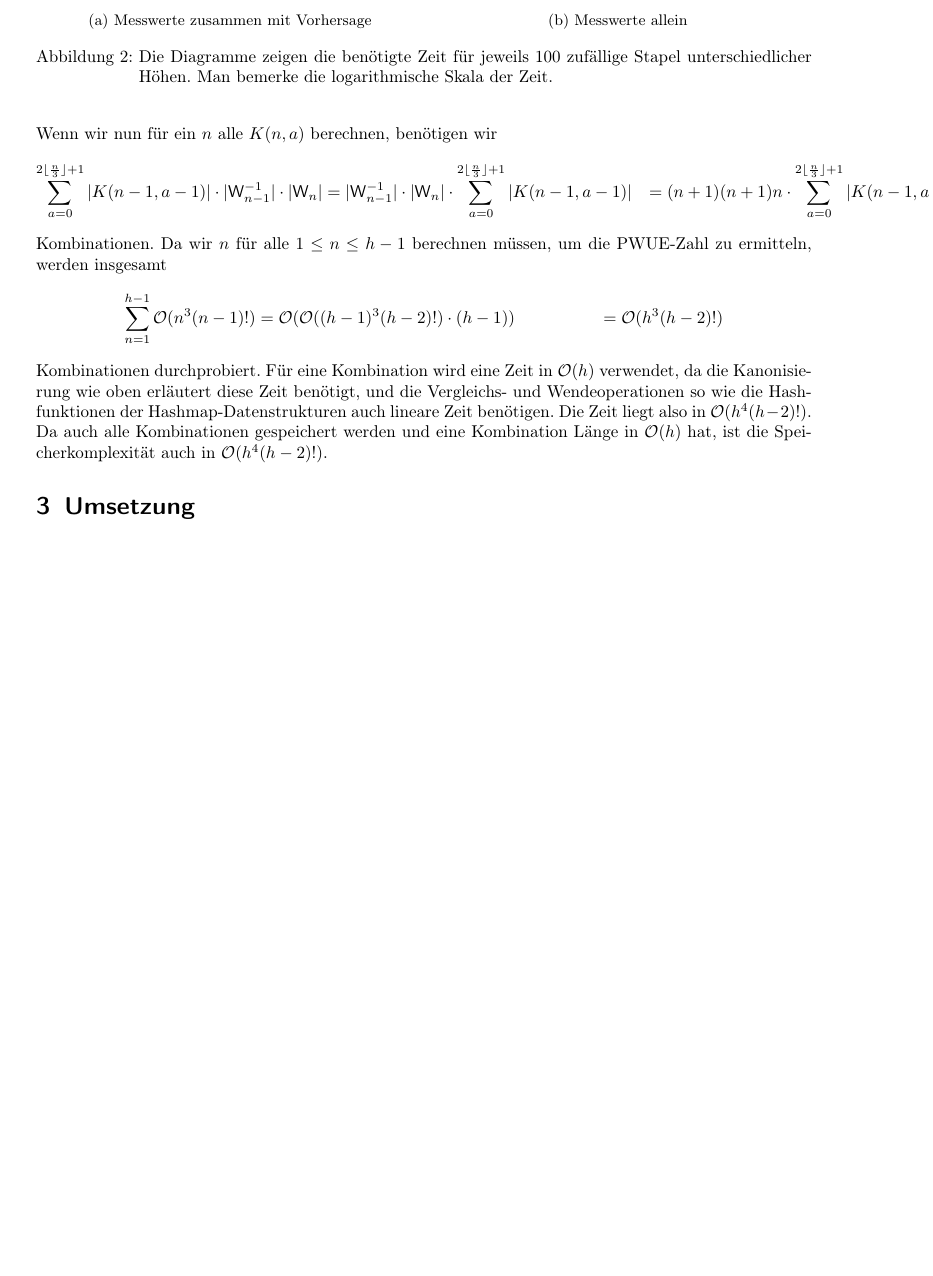
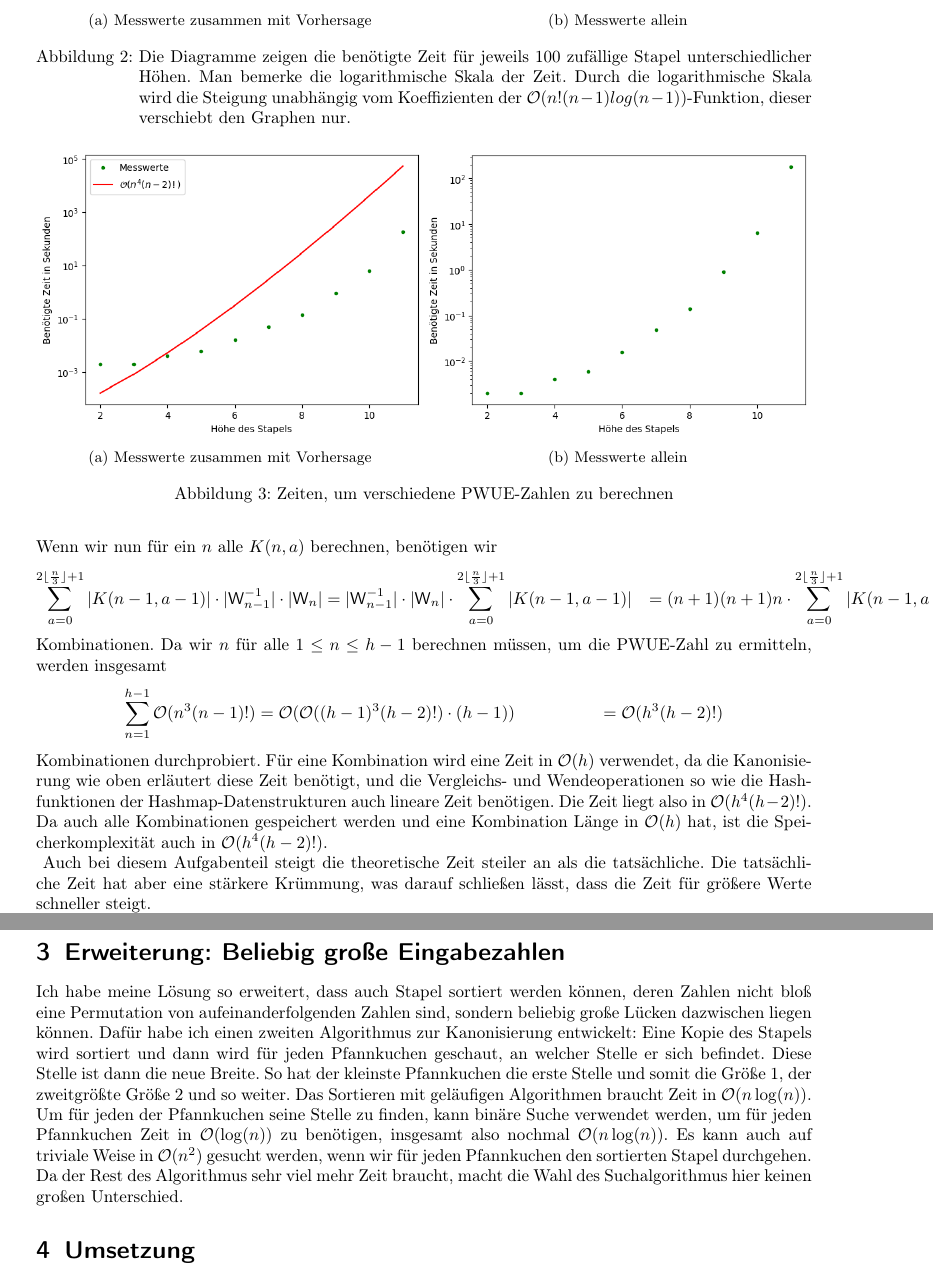
Before and after one commit to phgilde/bwinf41-2, a LaTeX document (pancake-sort/dokumentation.tex): part of page 8 of 14 before the commit and two parts of pages 8 and 9 of 14 after it, the two joined at a grey line, cut so that both start at the same text, the shorter picture padded with empty space. Compiled offline with pdfLaTeX.

Commit message:
erweiterung

```diff
--- a/pancake-sort/dokumentation.tex
+++ b/pancake-sort/dokumentation.tex
@@ -399,7 +399,8 @@ $h$ Iterationen benötigt werden. Dann werden die Elemente des Array $V$ durchge
       \caption{Messwerte allein}
       \label{fig:sub2}
     \end{subfigure}
-    \caption{Die Diagramme zeigen die benötigte Zeit für jeweils 100 zufällige Stapel unterschiedlicher Höhen. Man bemerke die logarithmische Skala der Zeit.}
+    \caption{Die Diagramme zeigen die benötigte Zeit für jeweils 100 zufällige Stapel unterschiedlicher Höhen. Man bemerke die logarithmische Skala der Zeit. Durch die logarithmische
+    Skala wird die Steigung unabhängig vom Koeffizienten der $\mathcal{O}(n!(n-1)log(n-1))$-Funktion, dieser verschiebt den Graphen nur.}
     \label{fig:test}
   \end{figure}
   Abbildung 2 zeigt, dass die tatsächliche Zeit zwar exponentiell wächst (lineares Wachstum auf einer logarithmischen Skala), wie man aber in Abbildung 2a sieht,
@@ -433,7 +434,33 @@ $|\mathsf{W}_n|=n$, weil wir nur den ersten Pfannkuchen wenden, die ersten zwei
   Kombinationen durchprobiert. Für eine Kombination wird eine Zeit in $\mathcal{O}(h)$ verwendet, da die Kanonisierung wie oben erläutert
   diese Zeit benötigt, und die Vergleichs- und Wendeoperationen so wie die Hashfunktionen der Hashmap-Datenstrukturen auch lineare Zeit benötigen.
   Die Zeit liegt also in $\mathcal{O}(h^4(h-2)!)$. Da auch alle Kombinationen gespeichert werden und eine Kombination Länge in $\mathcal{O}(h)$ hat,
-  ist die Speicherkomplexität auch in $\mathcal{O}(h^4(h-2)!)$.
+  ist die Speicherkomplexität auch in $\mathcal{O}(h^4(h-2)!)$. \\
+  \begin{figure}
+    \centering
+    \begin{subfigure}{.5\textwidth}
+      \centering
+      \includegraphics[width=1\linewidth]{pwue-hoehe-bigo.png}
+      \caption{Messwerte zusammen mit Vorhersage}
+      \label{fig:sub1}
+    \end{subfigure}%
+    \begin{subfigure}{.5\textwidth}
+      \centering
+      \includegraphics[width=1\linewidth]{pwue-hoehe.png}
+      \caption{Messwerte allein}
+      \label{fig:sub2}
+    \end{subfigure}
+    \caption{Zeiten, um verschiedene PWUE-Zahlen zu berechnen}
+    \label{fig:test}
+  \end{figure}
+  Auch bei diesem Aufgabenteil steigt die theoretische Zeit steiler an als die tatsächliche. Die tatsächliche Zeit hat aber eine stärkere Krümmung, was darauf
+  schließen lässt, dass die Zeit für größere Werte schneller steigt.
+\section{Erweiterung: Beliebig große Eingabezahlen}
+Ich habe meine Lösung so erweitert, dass auch Stapel sortiert werden können, deren Zahlen nicht bloß eine Permutation von aufeinanderfolgenden Zahlen sind, sondern beliebig große
+Lücken dazwischen liegen können. Dafür habe ich einen zweiten Algorithmus zur Kanonisierung entwickelt: Eine Kopie des Stapels wird sortiert und dann wird für jeden Pfannkuchen
+geschaut, an welcher Stelle er sich befindet. Diese Stelle ist dann die neue Breite. So hat der kleinste Pfannkuchen die erste Stelle und somit die Größe 1, der zweitgrößte Größe 2
+und so weiter. Das Sortieren mit geläufigen Algorithmen braucht Zeit in $\mathcal{O}(n \log(n))$. Um für jeden der Pfannkuchen seine Stelle zu finden, kann binäre Suche verwendet werden,
+um für jeden Pfannkuchen Zeit in $\mathcal{O}(\log(n))$ zu benötigen, insgesamt also nochmal $\mathcal{O}(n \log(n))$. Es kann auch auf triviale Weise in $\mathcal{O}(n^2)$ gesucht werden,
+wenn wir für jeden Pfannkuchen den sortierten Stapel durchgehen. Da der Rest des Algorithmus sehr viel mehr Zeit braucht, macht die Wahl des Suchalgorithmus hier keinen großen Unterschied.
 \section{Umsetzung}
 Zur Lösung der ersten Aufgabe habe ich Python verwendet. Für die zweite Aufgabe
 habe ich Java verwendet. Die Lösung der ersten Aufgabe verlangt einen Dateipfad
```
Also changed, not shown: pancake-sort/dokumentation.pdf, 1 other file.
